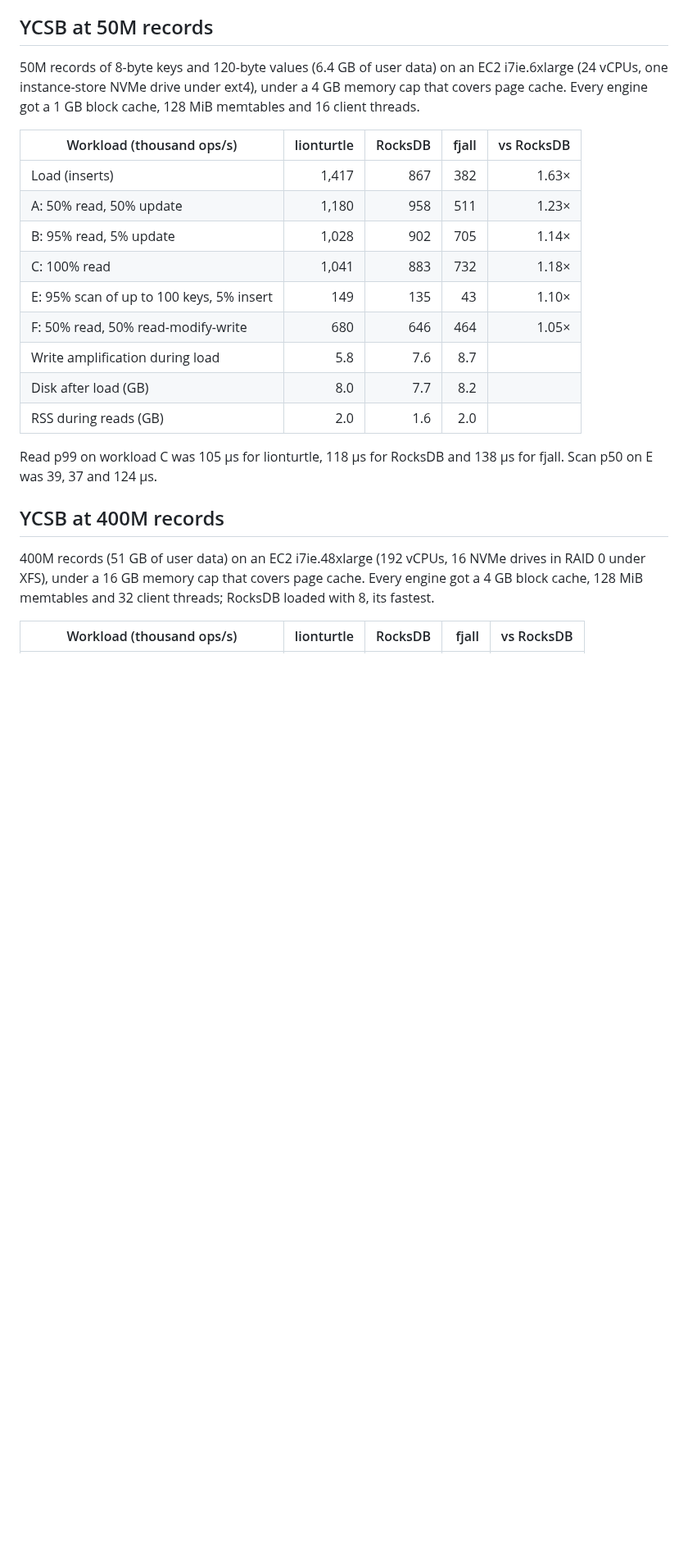
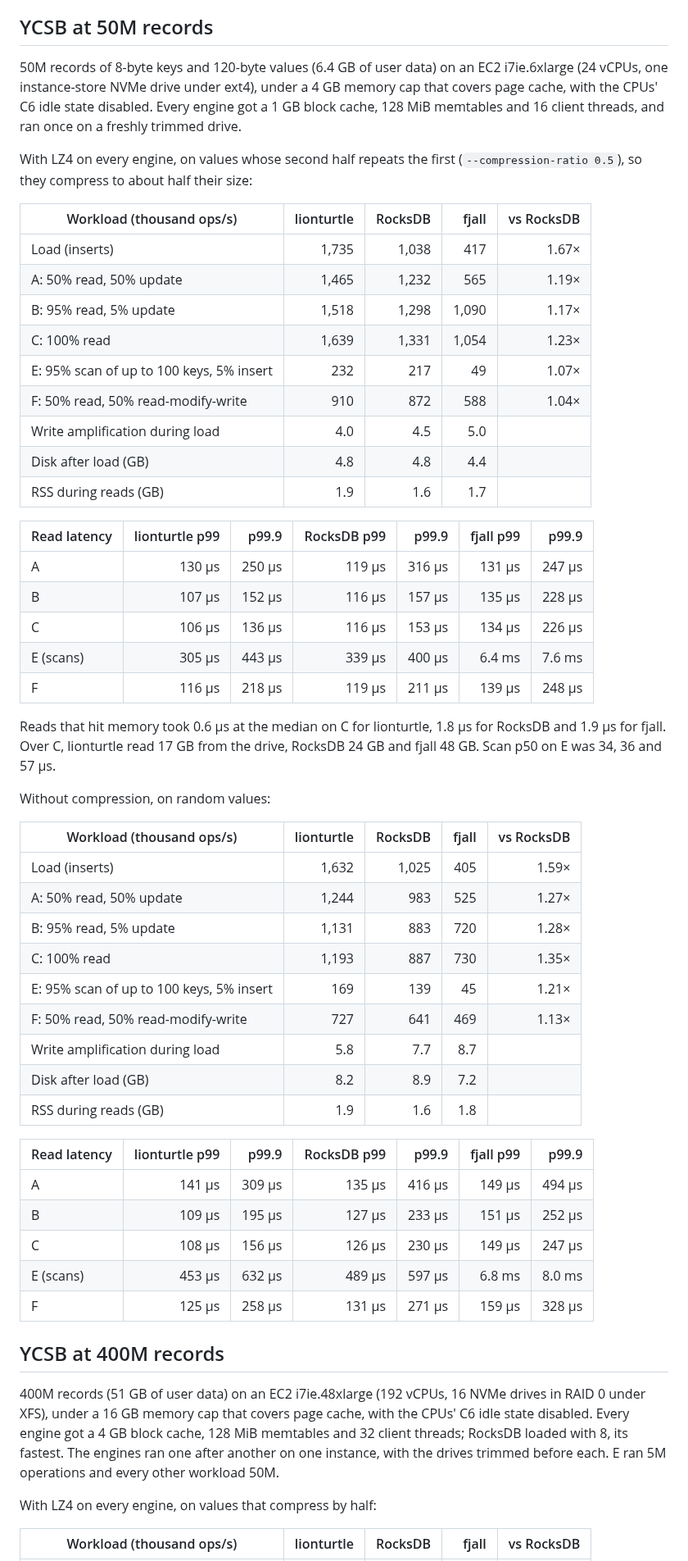
Before and after one commit to danthegoodman1/lionturtle, a Markdown page: BENCHMARKS.md, the part around one of its changes. Shown at 82% size. GitHub-like rendering; blank space fills up the shorter version.

```diff
--- a/BENCHMARKS.md
+++ b/BENCHMARKS.md
@@ -17,25 +17,59 @@ Each section names its machine and setup. [How the benchmarks run](#how-the-benc
 
 ## YCSB at 50M records
 
-50M records of 8-byte keys and 120-byte values (6.4 GB of user data) on an EC2 i7ie.6xlarge (24 vCPUs, one instance-store NVMe drive under ext4), under a 4 GB memory cap that covers page cache. Every engine got a 1 GB block cache, 128 MiB memtables and 16 client threads.
+50M records of 8-byte keys and 120-byte values (6.4 GB of user data) on an EC2 i7ie.6xlarge (24 vCPUs, one instance-store NVMe drive under ext4), under a 4 GB memory cap that covers page cache, with the CPUs' C6 idle state disabled. Every engine got a 1 GB block cache, 128 MiB memtables and 16 client threads, and ran once on a freshly trimmed drive.
+
+With LZ4 on every engine, on values whose second half repeats the first (`--compression-ratio 0.5`), so they compress to about half their size:
 
 | Workload (thousand ops/s) | lionturtle | RocksDB | fjall | vs RocksDB |
 |---|--:|--:|--:|--:|
-| Load (inserts) | 1,417 | 867 | 382 | 1.63× |
-| A: 50% read, 50% update | 1,180 | 958 | 511 | 1.23× |
-| B: 95% read, 5% update | 1,028 | 902 | 705 | 1.14× |
-| C: 100% read | 1,041 | 883 | 732 | 1.18× |
-| E: 95% scan of up to 100 keys, 5% insert | 149 | 135 | 43 | 1.10× |
-| F: 50% read, 50% read-modify-write | 680 | 646 | 464 | 1.05× |
-| Write amplification during load | 5.8 | 7.6 | 8.7 | |
-| Disk after load (GB) | 8.0 | 7.7 | 8.2 | |
-| RSS during reads (GB) | 2.0 | 1.6 | 2.0 | |
+| Load (inserts) | 1,735 | 1,038 | 417 | 1.67× |
+| A: 50% read, 50% update | 1,465 | 1,232 | 565 | 1.19× |
+| B: 95% read, 5% update | 1,518 | 1,298 | 1,090 | 1.17× |
+| C: 100% read | 1,639 | 1,331 | 1,054 | 1.23× |
+| E: 95% scan of up to 100 keys, 5% insert | 232 | 217 | 49 | 1.07× |
+| F: 50% read, 50% read-modify-write | 910 | 872 | 588 | 1.04× |
+| Write amplification during load | 4.0 | 4.5 | 5.0 | |
+| Disk after load (GB) | 4.8 | 4.8 | 4.4 | |
+| RSS during reads (GB) | 1.9 | 1.6 | 1.7 | |
 
-Read p99 on workload C was 105 µs for lionturtle, 118 µs for RocksDB and 138 µs for fjall. Scan p50 on E was 39, 37 and 124 µs.
+| Read latency | lionturtle p99 | p99.9 | RocksDB p99 | p99.9 | fjall p99 | p99.9 |
+|---|--:|--:|--:|--:|--:|--:|
+| A | 130 µs | 250 µs | 119 µs | 316 µs | 131 µs | 247 µs |
+| B | 107 µs | 152 µs | 116 µs | 157 µs | 135 µs | 228 µs |
+| C | 106 µs | 136 µs | 116 µs | 153 µs | 134 µs | 226 µs |
+| E (scans) | 305 µs | 443 µs | 339 µs | 400 µs | 6.4 ms | 7.6 ms |
+| F | 116 µs | 218 µs | 119 µs | 211 µs | 139 µs | 248 µs |
+
+Reads that hit memory took 0.6 µs at the median on C for lionturtle, 1.8 µs for RocksDB and 1.9 µs for fjall. Over C, lionturtle read 17 GB from the drive, RocksDB 24 GB and fjall 48 GB. Scan p50 on E was 34, 36 and 57 µs.
+
+Without compression, on random values:
+
+| Workload (thousand ops/s) | lionturtle | RocksDB | fjall | vs RocksDB |
+|---|--:|--:|--:|--:|
+| Load (inserts) | 1,632 | 1,025 | 405 | 1.59× |
+| A: 50% read, 50% update | 1,244 | 983 | 525 | 1.27× |
+| B: 95% read, 5% update | 1,131 | 883 | 720 | 1.28× |
+| C: 100% read | 1,193 | 887 | 730 | 1.35× |
+| E: 95% scan of up to 100 keys, 5% insert | 169 | 139 | 45 | 1.21× |
+| F: 50% read, 50% read-modify-write | 727 | 641 | 469 | 1.13× |
+| Write amplification during load | 5.8 | 7.7 | 8.7 | |
+| Disk after load (GB) | 8.2 | 8.9 | 7.2 | |
+| RSS during reads (GB) | 1.9 | 1.6 | 1.8 | |
+
+| Read latency | lionturtle p99 | p99.9 | RocksDB p99 | p99.9 | fjall p99 | p99.9 |
+|---|--:|--:|--:|--:|--:|--:|
+| A | 141 µs | 309 µs | 135 µs | 416 µs | 149 µs | 494 µs |
+| B | 109 µs | 195 µs | 127 µs | 233 µs | 151 µs | 252 µs |
+| C | 108 µs | 156 µs | 126 µs | 230 µs | 149 µs | 247 µs |
+| E (scans) | 453 µs | 632 µs | 489 µs | 597 µs | 6.8 ms | 8.0 ms |
+| F | 125 µs | 258 µs | 131 µs | 271 µs | 159 µs | 328 µs |
 
 ## YCSB at 400M records
 
-400M records (51 GB of user data) on an EC2 i7ie.48xlarge (192 vCPUs, 16 NVMe drives in RAID 0 under XFS), under a 16 GB memory cap that covers page cache. Every engine got a 4 GB block cache, 128 MiB memtables and 32 client threads; RocksDB loaded with 8, its fastest.
+400M records (51 GB of user data) on an EC2 i7ie.48xlarge (192 vCPUs, 16 NVMe drives in RAID 0 under XFS), under a 16 GB memory cap that covers page cache, with the CPUs' C6 idle state disabled. Every engine got a 4 GB block cache, 128 MiB memtables and 32 client threads; RocksDB loaded with 8, its fastest. The engines ran one after another on one instance, with the drives trimmed before each. E ran 5M operations and every other workload 50M.
+
+With LZ4 on every engine, on values that compress by half:
 
 | Workload (thousand ops/s) | lionturtle | RocksDB | fjall | vs RocksDB |
 |---|--:|--:|--:|--:|
```
Also changed, not shown: other parts of BENCHMARKS.md (+82 -48 lines), README.md (+28 -25 lines), docs/images/durable-dark.png, docs/images/durable-light.png, docs/images/ycsb-dark.png, docs/images/ycsb-light.png, 2 other files.
